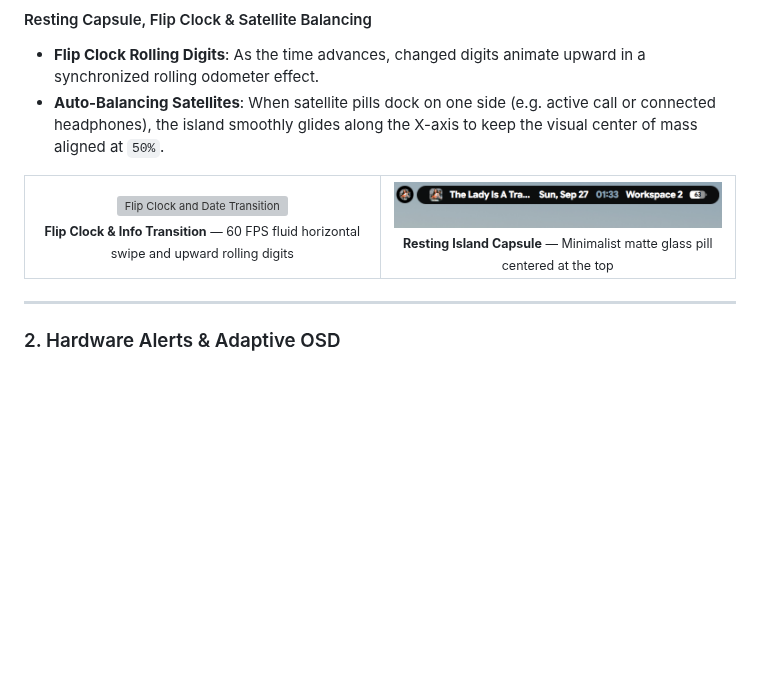
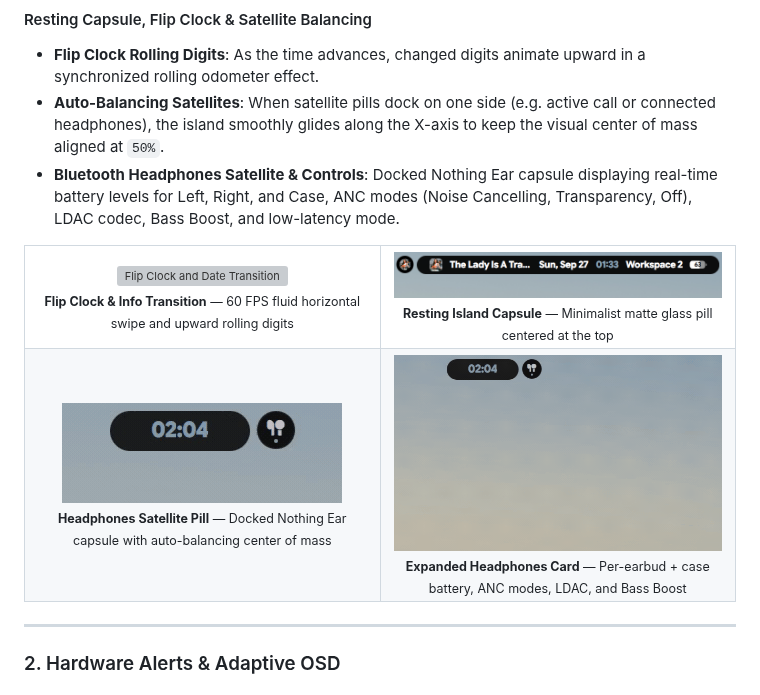
Before and after one commit to St0rmosu/dynamic-island-hyprland, a Markdown page: README.md, the part around the change. Drawn GitHub-style; pictures changed too: assets/gifs/expanded_headphones.gif (added), assets/gifs/headphones_compact_island.gif (added); blank space fills up the shorter version; grey boxes are pictures that could not be loaded.

Commit message:
feat(headphones): add Nothing Ear (a) satellite pill & expanded card showcase with 60 FPS assets

```diff
--- a/README.md
+++ b/README.md
@@ -64,6 +64,7 @@ All demonstrations and screenshots are captured on a clean, empty workspace high
 #### Resting Capsule, Flip Clock & Satellite Balancing
 - **Flip Clock Rolling Digits**: As the time advances, changed digits animate upward in a synchronized rolling odometer effect.
 - **Auto-Balancing Satellites**: When satellite pills dock on one side (e.g. active call or connected headphones), the island smoothly glides along the X-axis to keep the visual center of mass aligned at `50%`.
+- **Bluetooth Headphones Satellite & Controls**: Docked Nothing Ear capsule displaying real-time battery levels for Left, Right, and Case, ANC modes (Noise Cancelling, Transparency, Off), LDAC codec, Bass Boost, and low-latency mode.
 
 <table>
   <tr>
@@ -76,6 +77,18 @@ All demonstrations and screenshots are captured on a clean, empty workspace high
       <img src="assets/screenshots/custom_info_date.png" alt="Resting Island Capsule" />
       <br/>
       <sub><b>Resting Island Capsule</b> — Minimalist matte glass pill centered at the top</sub>
+    </td>
+  </tr>
+  <tr>
+    <td align="center" width="50%">
+      <img src="assets/gifs/headphones_compact_island.gif" alt="Docked Headphones Satellite Pill" />
+      <br/>
+      <sub><b>Headphones Satellite Pill</b> — Docked Nothing Ear capsule with auto-balancing center of mass</sub>
+    </td>
+    <td align="center" width="50%">
+      <img src="assets/gifs/expanded_headphones.gif" alt="Expanded Nothing Ear Manager" />
+      <br/>
+      <sub><b>Expanded Headphones Card</b> — Per-earbud + case battery, ANC modes, LDAC, and Bass Boost</sub>
     </td>
   </tr>
 </table>
```
Also changed, not shown: assets/screenshots/expanded_headphones.png (added), assets/screenshots/headphones_compact_island.png (added), 4 other files.
